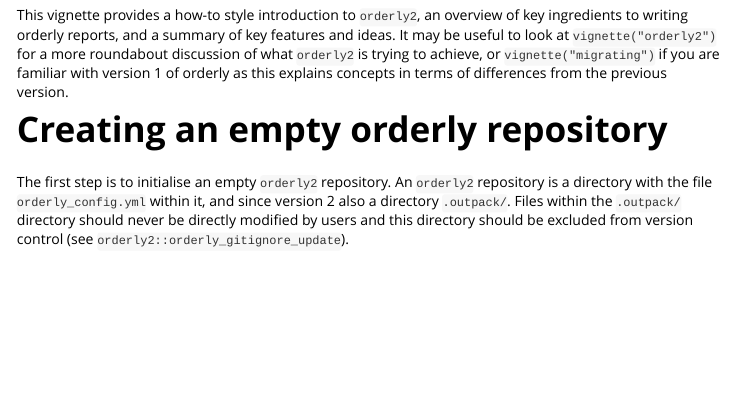
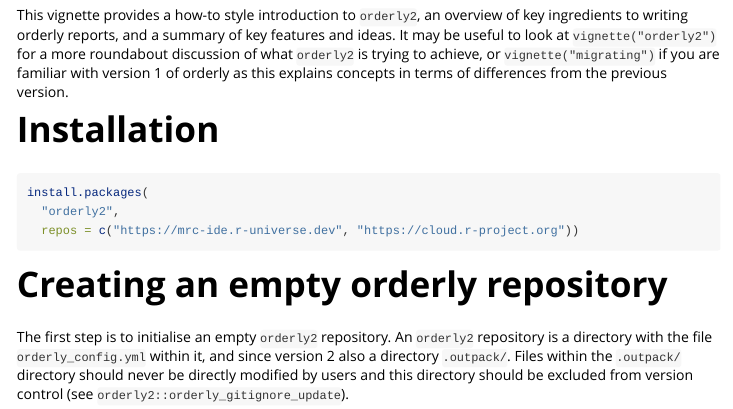
Before and after one commit to mrc-ide/orderly2, an R Markdown document (vignettes/introduction.Rmd): the page in a window 1100 px wide, from 70 px down. Rendered offline with R 4.5, knitr and Pandoc, with nearby package versions; code that draws random numbers runs with fixed seeds of ours; some code elsewhere in the file could not run offline.

Commit message:
add installation to introduction

````diff
--- a/vignettes/introduction.Rmd
+++ b/vignettes/introduction.Rmd
@@ -12,6 +12,14 @@ source("common.R")
 ```
 
 This vignette provides a how-to style introduction to `orderly2`, an overview of key ingredients to writing orderly reports, and a summary of key features and ideas. It may be useful to look at `vignette("orderly2")` for a more roundabout discussion of what `orderly2` is trying to achieve, or `vignette("migrating")` if you are familiar with version 1 of orderly as this explains concepts in terms of differences from the previous version.
+
+# Installation
+
+```r
+install.packages(
+  "orderly2",
+  repos = c("https://mrc-ide.r-universe.dev", "https://cloud.r-project.org"))
+```
 
 # Creating an empty orderly repository
 
````
